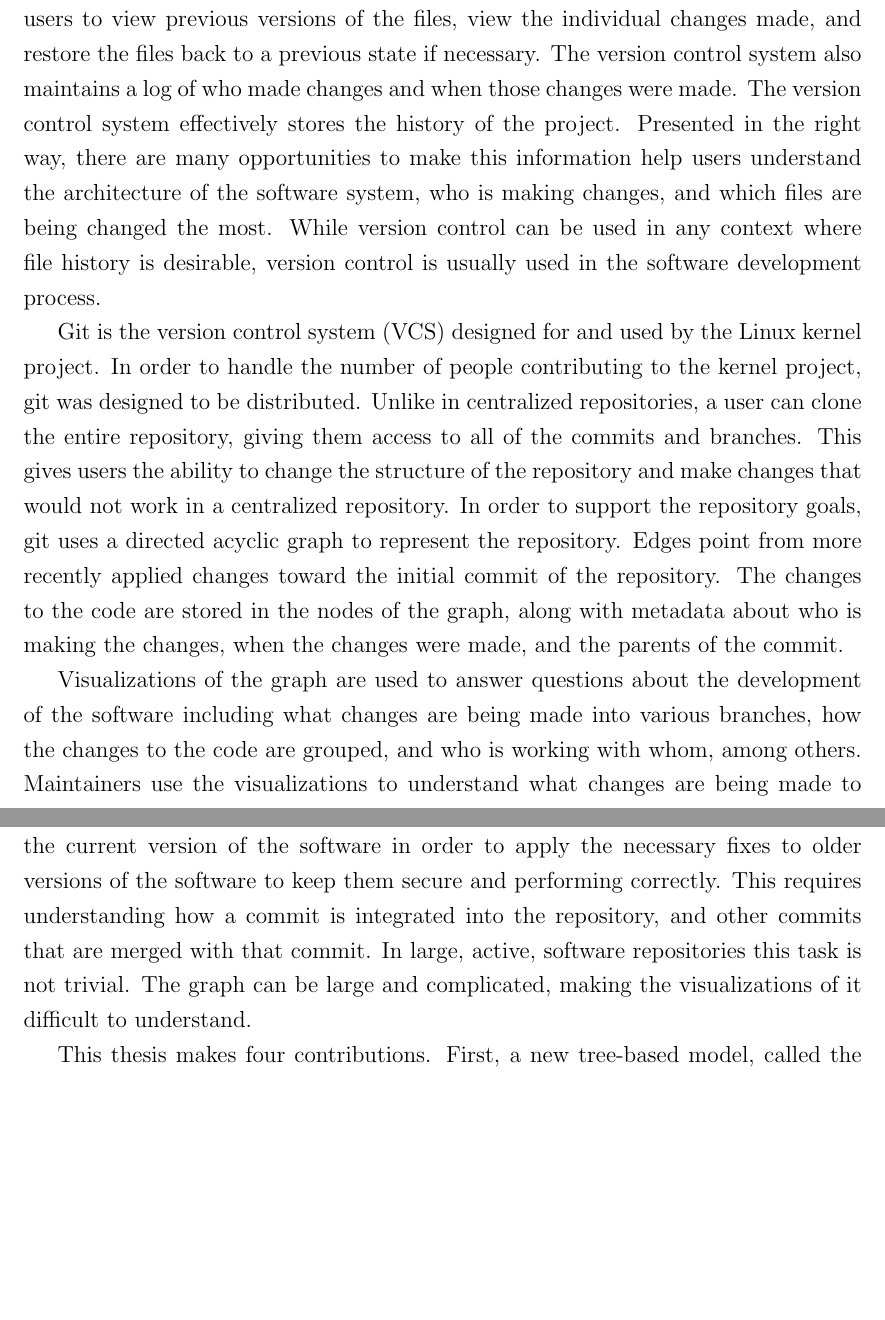
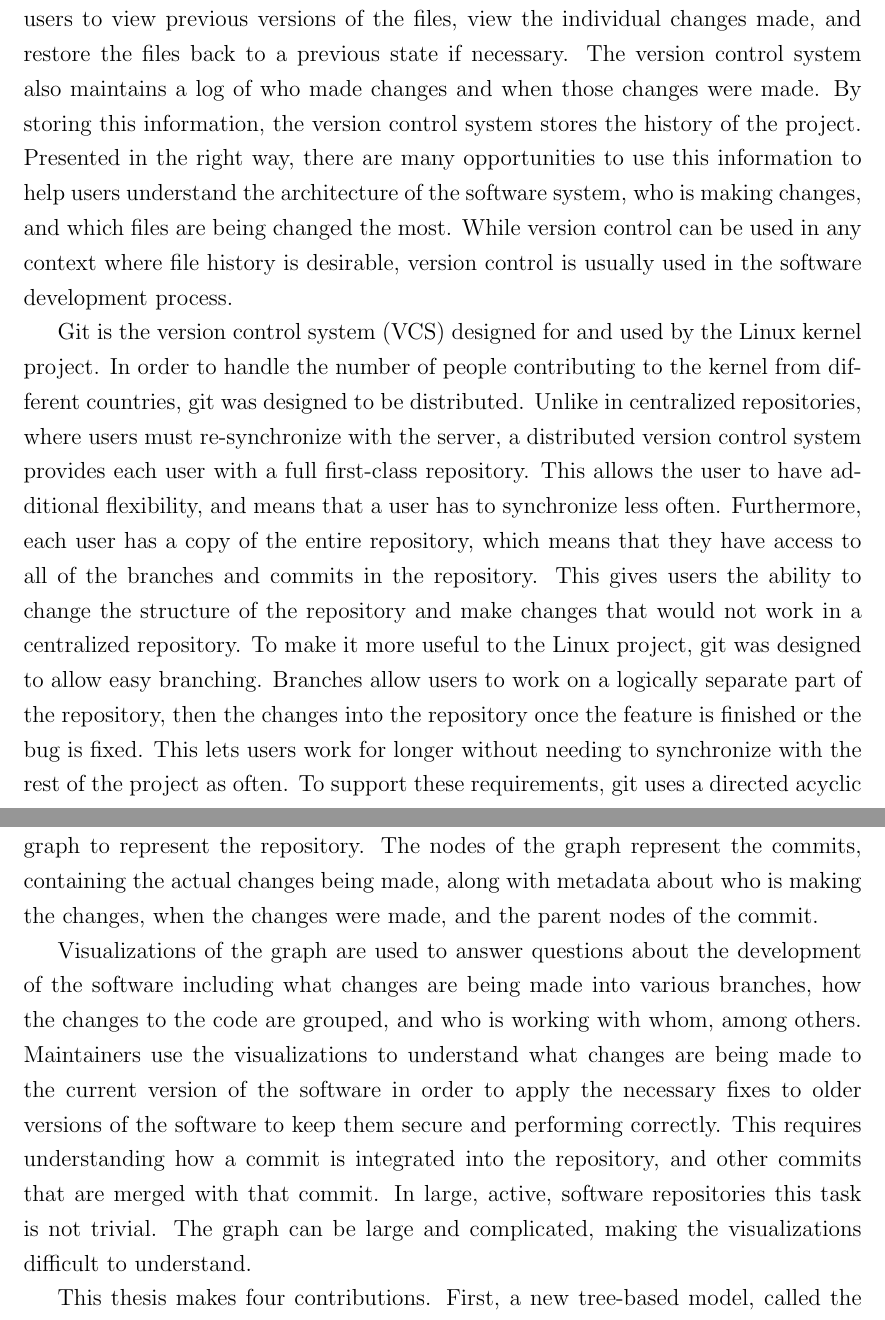
Before and after one commit to etcwilde/Thesis, a LaTeX thesis (thesis/thesis.tex, which reads thesis/chapters/Introduction.tex): two parts of pages 12 and 13 of 103, joined at a grey line, cut so that both start at the same text, the shorter picture padded with empty space. Compiled offline with pdfLaTeX.

Commit message:
[Intro] More info on version control and git

```diff
--- a/thesis/chapters/Introduction.tex
+++ b/thesis/chapters/Introduction.tex
@@ -5,27 +5,36 @@
 project, enabling users to view previous versions of the files, view the
 individual changes made, and restore the files back to a previous state
 if necessary. The version control system also maintains a log of who
-made changes and when those changes were made. The version control
-system effectively stores the history of the project. Presented in the
-right way, there are many opportunities to make this information help
-users understand the architecture of the software system, who is making
-changes, and which files are being changed the most. While version
-control can be used in any context where file history is desirable,
-version control is usually used in the software development process.
+made changes and when those changes were made. By storing this
+information, the version control system stores the history of the
+project. Presented in the right way, there are many opportunities to use
+this information to help users understand the architecture of the
+software system, who is making changes, and which files are being
+changed the most. While version control can be used in any context where
+file history is desirable, version control is usually used in the
+software development process.
 
 Git is the \define{version control system}{VCS} designed for and used by
 the Linux kernel project. In order to handle the number of people
-contributing to the kernel project, git was designed to be distributed.
-Unlike in centralized repositories, a user can clone the entire
-repository, giving them access to all of the commits and branches. This
-gives users the ability to change the structure of the repository and
-make changes that would not work in a centralized repository. In order
-to support the repository goals, git uses a directed acyclic graph to
-represent the repository. Edges point from more recently applied changes
-toward the initial commit of the repository. The changes to the code are
-stored in the nodes of the graph, along with metadata about who is
-making the changes, when the changes were made, and the parents of the
-commit.
+contributing to the kernel from different countries, git was designed to
+be distributed. Unlike in centralized repositories, where users must
+re-synchronize with the server, a distributed version control system
+provides each user with a full first-class repository. This allows the
+user to have additional flexibility, and means that a user has to
+synchronize less often. Furthermore, each user has a copy of the entire
+repository, which means that they have access to all of the branches and
+commits in the repository. This gives users the ability to change the
+structure of the repository and make changes that would not work in a
+centralized repository. To make it more useful to the Linux project, git
+was designed to allow easy branching. Branches allow users to work on a
+logically separate part of the repository, then the changes into the
+repository once the feature is finished or the bug is fixed. This lets
+users work for longer without needing to synchronize with the rest of
+the project as often. To support these requirements, git uses a directed
+acyclic graph to represent the repository. The nodes of the graph
+represent the commits, containing the actual changes being made, along
+with metadata about who is making the changes, when the changes were
+made, and the parent nodes of the commit.
 
 Visualizations of the graph are used to answer questions about the
 development of the software including what changes are being made into
@@ -37,7 +46,7 @@
 understanding how a commit is integrated into the repository, and other
 commits that are merged with that commit. In large, active, software
 repositories this task is not trivial. The graph can be large and
-complicated, making the visualizations of it difficult to understand.
+complicated, making the visualizations difficult to understand.
 
 This \paper{} makes four contributions. First, a new tree-based model,
 called the \mt{}, constructed from the underlying graph of the
```
